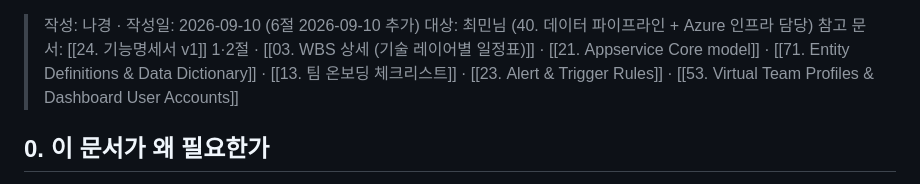
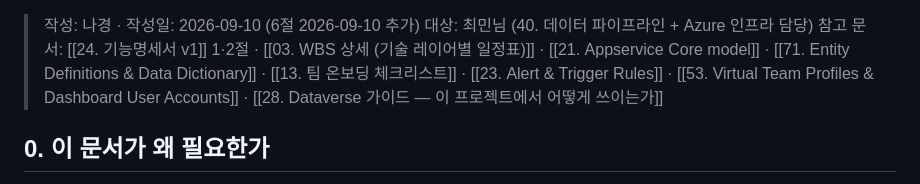
Before and after one commit to nklee-git/MS_2nd_Project_Team, a Markdown page: 40.PIPELINE/작업지시서 (최민 — 데이터·인프라).md, the part around the change. Rendered like a GitHub page.

```diff
--- a/40.PIPELINE/작업지시서 (최민 — 데이터·인프라).md
+++ b/40.PIPELINE/작업지시서 (최민 — 데이터·인프라).md
@@ -1,6 +1,6 @@
 > 작성: 나경 · 작성일: 2026-09-10 (6절 2026-09-10 추가)
 > 대상: 최민님 (40. 데이터 파이프라인 + Azure 인프라 담당)
-> 참고 문서: [[24. 기능명세서 v1]] 1·2절 · [[03. WBS 상세 (기술 레이어별 일정표)]] · [[21. Appservice Core model]] · [[71. Entity Definitions & Data Dictionary]] · [[13. 팀 온보딩 체크리스트]] · [[23. Alert & Trigger Rules]] · [[53. Virtual Team Profiles & Dashboard User Accounts]]
+> 참고 문서: [[24. 기능명세서 v1]] 1·2절 · [[03. WBS 상세 (기술 레이어별 일정표)]] · [[21. Appservice Core model]] · [[71. Entity Definitions & Data Dictionary]] · [[13. 팀 온보딩 체크리스트]] · [[23. Alert & Trigger Rules]] · [[53. Virtual Team Profiles & Dashboard User Accounts]] · [[28. Dataverse 가이드 — 이 프로젝트에서 어떻게 쓰이는가]]
 
 ## 0. 이 문서가 왜 필요한가
 지금까지 확정된 크로스커팅 계약(`ReorderRecommendation` 7필드)만으로 대시보드를 실제로 만들어보니 부족한 부분이 몇 가지 확인됐고, 프론트가 React에서 ASP.NET Core MVC로 바뀌면서 데이터 연동 방식도 다시 정해야 하는 상황입니다. 아래 순서대로 확인 부탁드립니다 — **1번(블로킹)이 가장 급합니다.**
```
Also changed, not shown: 10.PLANNING/13. 팀 온보딩 체크리스트.md (+1 -0 lines), 20.ARCHITECTURE/28. Dataverse 가이드 — 이 프로젝트에서 어떻게 쓰이는가.md (added, +99 -0 lines).
